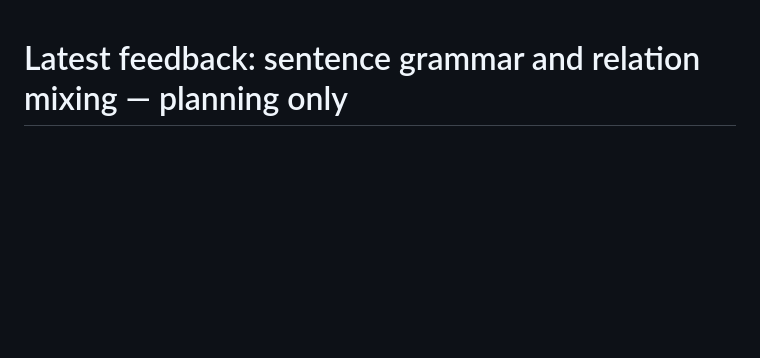
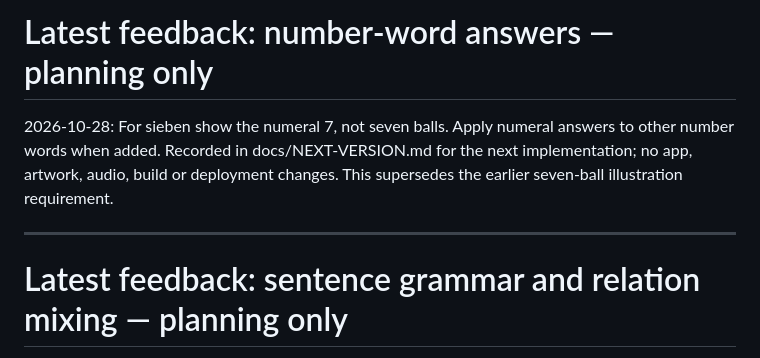
Before and after one commit to PJendritza/phonics-lab, a Markdown page: PROGRESS.md, the part around the change. Rendered like a GitHub page; blank space fills up the shorter version.

```diff
--- a/PROGRESS.md
+++ b/PROGRESS.md
@@ -1,3 +1,12 @@
+# Latest feedback: number-word answers — planning only
+
+2026-10-28: For sieben show the numeral 7, not seven balls. Apply numeral
+answers to other number words when added. Recorded in docs/NEXT-VERSION.md for
+the next implementation; no app, artwork, audio, build or deployment changes.
+This supersedes the earlier seven-ball illustration requirement.
+
+---
+
 # Latest feedback: sentence grammar and relation mixing — planning only
 
 The user also supplied a screenshot confirming “Ein Maus ist im Haus.” The
```
Also changed, not shown: AGENTS.md (+1 -1 lines), docs/NEXT-VERSION.md (+6 -0 lines).
